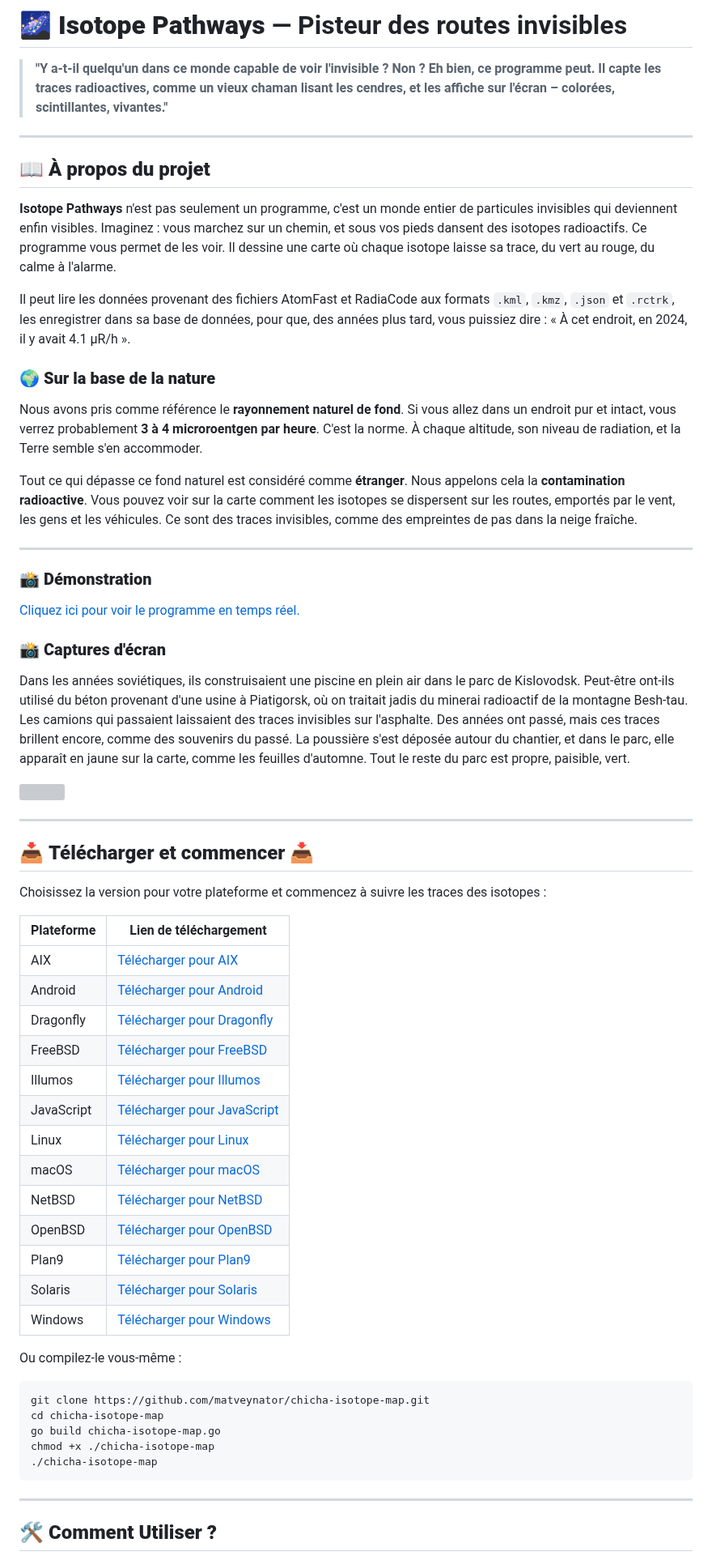
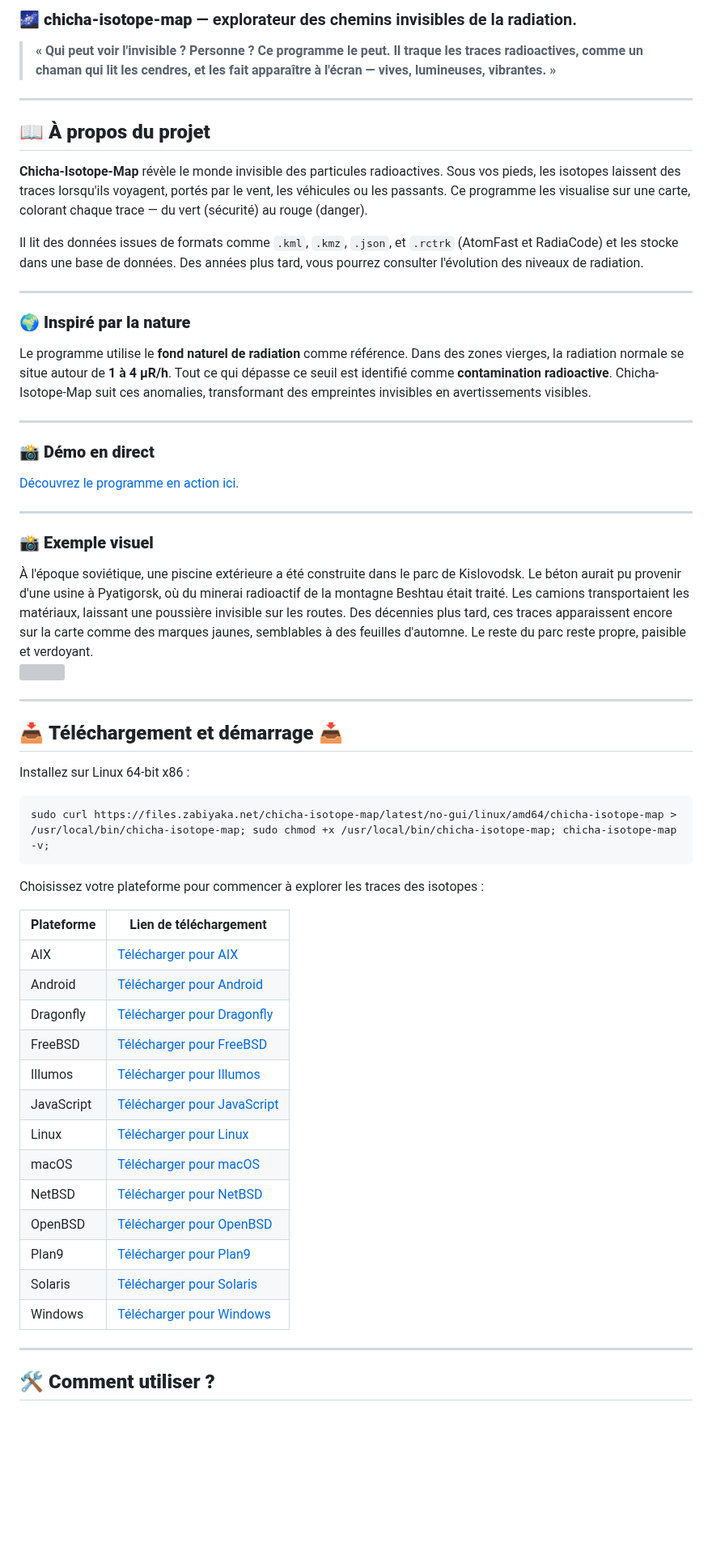
Before and after one commit to matveynator/chicha-isotope-map, a Markdown page: doc/README_FR.md, the part around one of its changes. Shown at 81% size. GitHub-like rendering; blank space fills up the shorter version; grey boxes are pictures that could not be loaded.

````diff
--- a/doc/README_FR.md
+++ b/doc/README_FR.md
@@ -1,66 +1,62 @@
-# 🌌 **Isotope Pathways** — Pisteur des routes invisibles
+### 🌌 **chicha-isotope-map** — explorateur des chemins invisibles de la radiation.
 
-> **"Y a-t-il quelqu'un dans ce monde capable de voir l'invisible ? Non ? Eh bien, ce programme peut. Il capte les traces radioactives, comme un vieux chaman lisant les cendres, et les affiche sur l'écran – colorées, scintillantes, vivantes."**
+> **« Qui peut voir l'invisible ? Personne ? Ce programme le peut. Il traque les traces radioactives, comme un chaman qui lit les cendres, et les fait apparaître à l'écran — vives, lumineuses, vibrantes. »**
 
 ---
 
 ## 📖 **À propos du projet**
 
-**Isotope Pathways** n'est pas seulement un programme, c'est un monde entier de particules invisibles qui deviennent enfin visibles. Imaginez : vous marchez sur un chemin, et sous vos pieds dansent des isotopes radioactifs. Ce programme vous permet de les voir. Il dessine une carte où chaque isotope laisse sa trace, du vert au rouge, du calme à l'alarme.
+**Chicha-Isotope-Map** révèle le monde invisible des particules radioactives. Sous vos pieds, les isotopes laissent des traces lorsqu'ils voyagent, portés par le vent, les véhicules ou les passants. Ce programme les visualise sur une carte, colorant chaque trace — du vert (sécurité) au rouge (danger).
 
-Il peut lire les données provenant des fichiers AtomFast et RadiaCode aux formats `.kml`, `.kmz`, `.json` et `.rctrk`, les enregistrer dans sa base de données, pour que, des années plus tard, vous puissiez dire : « À cet endroit, en 2024, il y avait 4.1 µR/h ».
-
-### 🌍 **Sur la base de la nature**
-
-Nous avons pris comme référence le **rayonnement naturel de fond**. Si vous allez dans un endroit pur et intact, vous verrez probablement **3 à 4 microroentgen par heure**. C'est la norme. À chaque altitude, son niveau de radiation, et la Terre semble s'en accommoder.
-
-Tout ce qui dépasse ce fond naturel est considéré comme **étranger**. Nous appelons cela la **contamination radioactive**. Vous pouvez voir sur la carte comment les isotopes se dispersent sur les routes, emportés par le vent, les gens et les véhicules. Ce sont des traces invisibles, comme des empreintes de pas dans la neige fraîche.
+Il lit des données issues de formats comme `.kml`, `.kmz`, `.json`, et `.rctrk` (AtomFast et RadiaCode) et les stocke dans une base de données. Des années plus tard, vous pourrez consulter l'évolution des niveaux de radiation.
 
 ---
 
-### 📸 **Démonstration**
+### 🌍 **Inspiré par la nature**
 
-<a href="https://jutsa.ru" target="_blank">Cliquez ici pour voir le programme en temps réel.</a>
+Le programme utilise le **fond naturel de radiation** comme référence. Dans des zones vierges, la radiation normale se situe autour de **1 à 4 µR/h**. Tout ce qui dépasse ce seuil est identifié comme **contamination radioactive**. Chicha-Isotope-Map suit ces anomalies, transformant des empreintes invisibles en avertissements visibles.
 
-### 📸 **Captures d'écran**
+---
 
-Dans les années soviétiques, ils construisaient une piscine en plein air dans le parc de Kislovodsk. Peut-être ont-ils utilisé du béton provenant d'une usine à Piatigorsk, où on traitait jadis du minerai radioactif de la montagne Besh-tau. Les camions qui passaient laissaient des traces invisibles sur l'asphalte. Des années ont passé, mais ces traces brillent encore, comme des souvenirs du passé. La poussière s'est déposée autour du chantier, et dans le parc, elle apparaît en jaune sur la carte, comme les feuilles d'automne. Tout le reste du parc est propre, paisible, vert.
+### 📸 **Démo en direct**
 
+<a href="https://jutsa.ru" target="_blank">Découvrez le programme en action ici.</a>
+
+---
+
+### 📸 **Exemple visuel**
+
+À l'époque soviétique, une piscine extérieure a été construite dans le parc de Kislovodsk. Le béton aurait pu provenir d'une usine à Pyatigorsk, où du minerai radioactif de la montagne Beshtau était traité. Les camions transportaient les matériaux, laissant une poussière invisible sur les routes. Des décennies plus tard, ces traces apparaissent encore sur la carte comme des marques jaunes, semblables à des feuilles d'automne. Le reste du parc reste propre, paisible et verdoyant.
 <img src="https://repository-images.githubusercontent.com/870016860/11fd6abc-fe8b-4cd8-95c2-df1c631c8762">
 
 ---
 
-## 📥 **Télécharger et commencer** 📥
+## 📥 **Téléchargement et démarrage** 📥
 
-Choisissez la version pour votre plateforme et commencez à suivre les traces des isotopes :
+Installez sur Linux 64-bit x86 :
+```bash
+sudo curl https://files.zabiyaka.net/chicha-isotope-map/latest/no-gui/linux/amd64/chicha-isotope-map > /usr/local/bin/chicha-isotope-map; sudo chmod +x /usr/local/bin/chicha-isotope-map; chicha-isotope-map -v;
+```
+
+Choisissez votre plateforme pour commencer à explorer les traces des isotopes :
 
 | Plateforme | Lien de téléchargement                                                                                 |
-|------------|-------------------------------------------------------------------------------------------------------|
-| AIX        | [Télécharger pour AIX](http://files.zabiyaka.net/chicha-isotope-map/latest/no-gui/aix/)                  |
-| Android    | [Télécharger pour Android](http://files.zabiyaka.net/chicha-isotope-map/latest/no-gui/android/)           |
-| Dragonfly  | [Télécharger pour Dragonfly](http://files.zabiyaka.net/chicha-isotope-map/latest/no-gui/dragonfly/)       |
-| FreeBSD    | [Télécharger pour FreeBSD](http://files.zabiyaka.net/chicha-isotope-map/latest/no-gui/freebsd/)           |
-| Illumos    | [Télécharger pour Illumos](http://files.zabiyaka.net/chicha-isotope-map/latest/no-gui/illumos/)           |
-| JavaScript | [Télécharger pour JavaScript](http://files.zabiyaka.net/chicha-isotope-map/latest/no-gui/js/)             |
-| Linux      | [Télécharger pour Linux](http://files.zabiyaka.net/chicha-isotope-map/latest/no-gui/linux/)               |
-| macOS      | [Télécharger pour macOS](http://files.zabiyaka.net/chicha-isotope-map/latest/no-gui/mac/)                 |
-| NetBSD     | [Télécharger pour NetBSD](http://files.zabiyaka.net/chicha-isotope-map/latest/no-gui/netbsd/)             |
-| OpenBSD    | [Télécharger pour OpenBSD](http://files.zabiyaka.net/chicha-isotope-map/latest/no-gui/openbsd/)           |
-| Plan9      | [Télécharger pour Plan9](http://files.zabiyaka.net/chicha-isotope-map/latest/no-gui/plan9/)               |
-| Solaris    | [Télécharger pour Solaris](http://files.zabiyaka.net/chicha-isotope-map/latest/no-gui/solaris/)           |
-| Windows    | [Télécharger pour Windows](http://files.zabiyaka.net/chicha-isotope-map/latest/no-gui/windows/)           |
-
-Ou compilez-le vous-même :
-
-```bash
-git clone https://github.com/matveynator/chicha-isotope-map.git
-cd chicha-isotope-map
-go build chicha-isotope-map.go
-chmod +x ./chicha-isotope-map
-./chicha-isotope-map
-```
+|------------|--------------------------------------------------------------------------------------------------------|
+| AIX        | [Télécharger pour AIX](http://files.zabiyaka.net/chicha-isotope-map/latest/no-gui/aix/)                 |
+| Android    | [Télécharger pour Android](http://files.zabiyaka.net/chicha-isotope-map/latest/no-gui/android/)          |
+| Dragonfly  | [Télécharger pour Dragonfly](http://files.zabiyaka.net/chicha-isotope-map/latest/no-gui/dragonfly/)      |
+| FreeBSD    | [Télécharger pour FreeBSD](http://files.zabiyaka.net/chicha-isotope-map/latest/no-gui/freebsd/)          |
+| Illumos    | [Télécharger pour Illumos](http://files.zabiyaka.net/chicha-isotope-map/latest/no-gui/illumos/)          |
+| JavaScript | [Télécharger pour JavaScript](http://files.zabiyaka.net/chicha-isotope-map/latest/no-gui/js/)            |
+| Linux      | [Télécharger pour Linux](http://files.zabiyaka.net/chicha-isotope-map/latest/no-gui/linux/)              |
+| macOS      | [Télécharger pour macOS](http://files.zabiyaka.net/chicha-isotope-map/latest/no-gui/mac/)                |
+| NetBSD     | [Télécharger pour NetBSD](http://files.zabiyaka.net/chicha-isotope-map/latest/no-gui/netbsd/)            |
+| OpenBSD    | [Télécharger pour OpenBSD](http://files.zabiyaka.net/chicha-isotope-map/latest/no-gui/openbsd/)          |
+| Plan9      | [Télécharger pour Plan9](http://files.zabiyaka.net/chicha-isotope-map/latest/no-gui/plan9/)              |
+| Solaris    | [Télécharger pour Solaris](http://files.zabiyaka.net/chicha-isotope-map/latest/no-gui/solaris/)          |
+| Windows    | [Télécharger pour Windows](http://files.zabiyaka.net/chicha-isotope-map/latest/no-gui/windows/)          |
 
 ---
 
-## 🛠 **Comment Utiliser ?**
+## 🛠 **Comment utiliser ?**
 
````
Also changed, not shown: other parts of doc/README_FR.md (+14 -35 lines).
